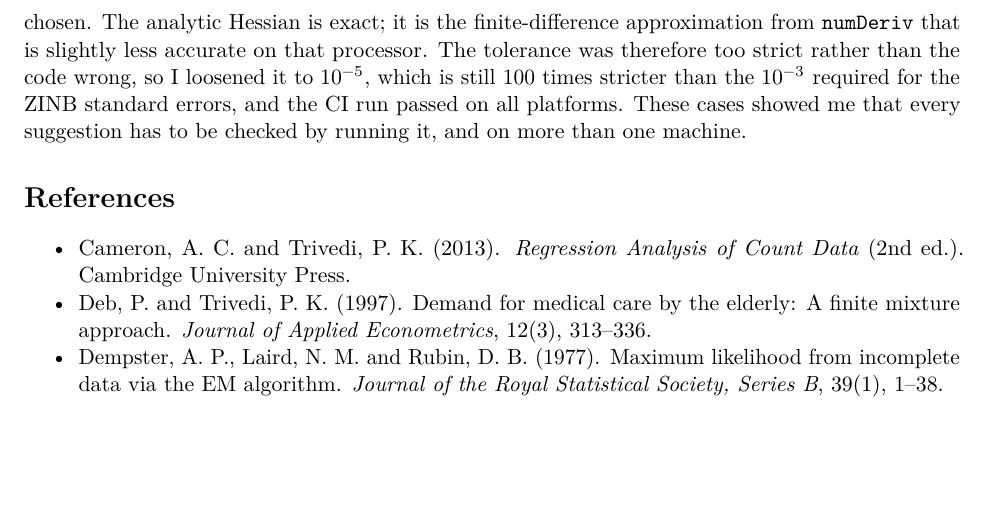
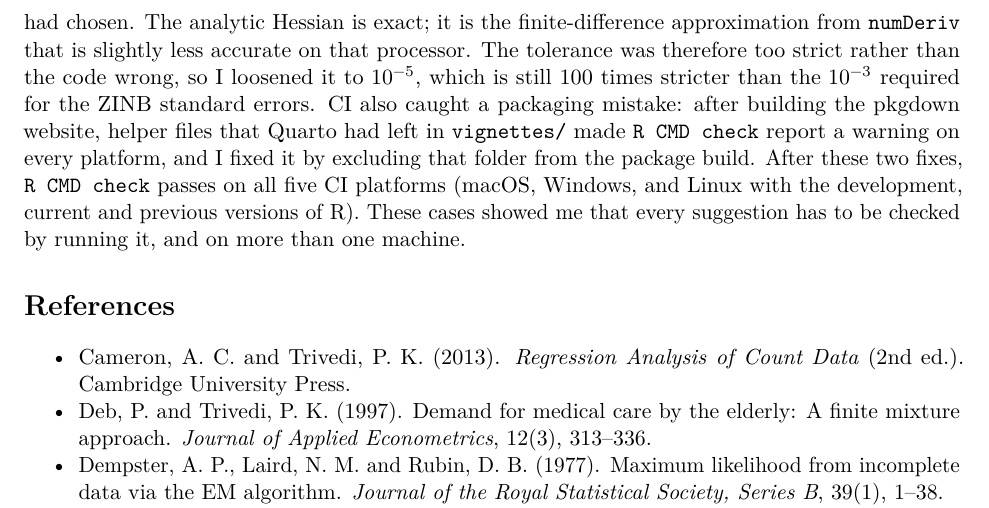
Before and after one commit to AshfakSiam/nbzinbSiam, a Quarto document (vignettes/articles/report.qmd): part of page 10 of 12, cut so that both start at the same text, the shorter picture padded with empty space. The pictures show the output file report/report.pdf that the author committed with the source.

```diff
--- a/vignettes/articles/report.qmd
+++ b/vignettes/articles/report.qmd
@@ -727,8 +727,13 @@
 from `numDeriv` that is slightly less accurate on that processor. The
 tolerance was therefore too strict rather than the code wrong, so I
 loosened it to $10^{-5}$, which is still 100 times stricter than the
-$10^{-3}$ required for the ZINB standard errors, and the CI run passed on
-all platforms. These cases showed me that every suggestion has to be
+$10^{-3}$ required for the ZINB standard errors. CI also caught a
+packaging mistake: after building the pkgdown website, helper files that
+Quarto had left in `vignettes/` made `R CMD check` report a warning on
+every platform, and I fixed it by excluding that folder from the package
+build. After these two fixes, `R CMD check` passes on all five CI
+platforms (macOS, Windows, and Linux with the development,
+current and previous versions of R). These cases showed me that every suggestion has to be
 checked by running it, and on more than one machine.
 
 # References {.unnumbered}
```
Also changed, not shown: README.md, docs/articles/report.md, docs/authors.md, docs/index.md, docs/llms.txt, docs/pkgdown.yml, docs/search.json, report/report.pdf, 18 other files.
